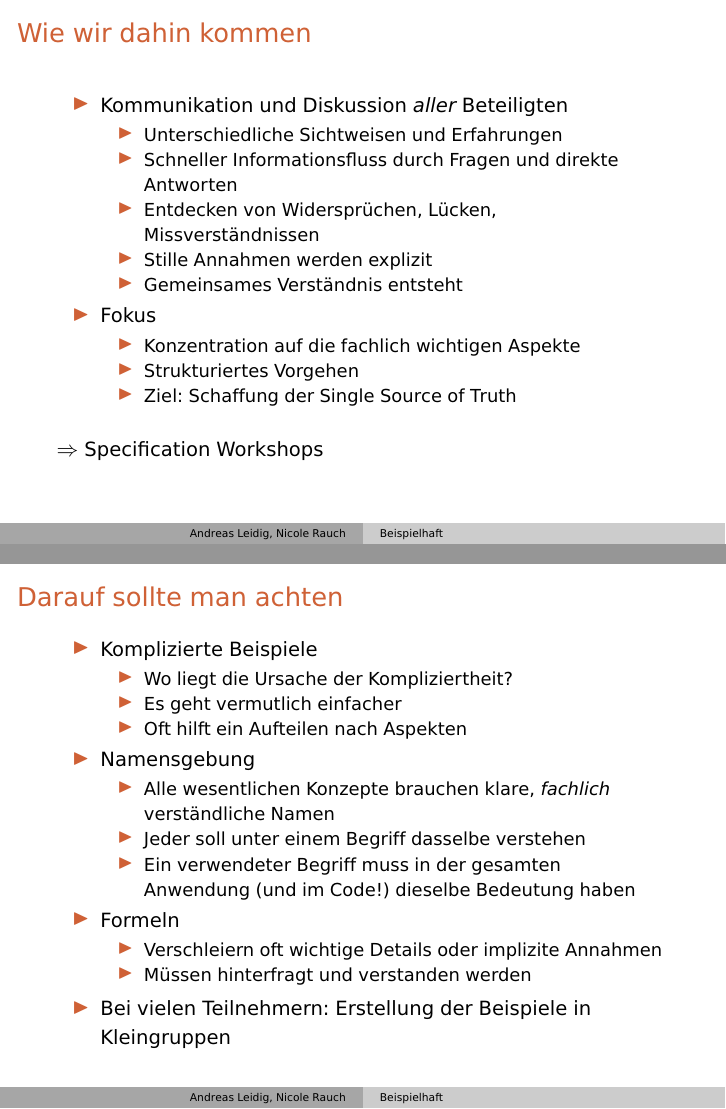
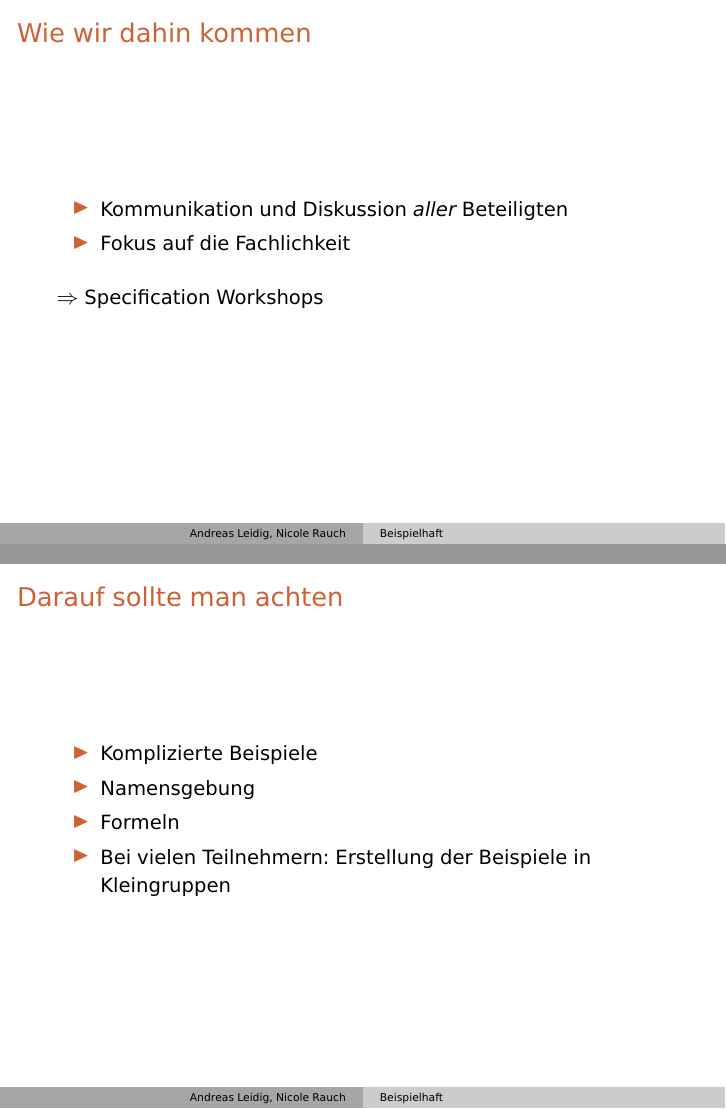
Before and after one commit to leider/Beispielhaft, LaTeX slides (slides/folien.tex, which reads slides/contents.tex): pages 5 and 7 of 17, joined at a grey line. Compiled offline with pdfLaTeX.

Commit message:
Folien gekürzt: Sie enthalten jetzt nur noch die Stichpunkte der obersten Ebene.

```diff
--- a/slides/contents.tex
+++ b/slides/contents.tex
@@ -98,63 +70,13 @@ $\Rightarrow$ Single Source of Truth
 
 
 %%%%%%%%%%%%%%%%%%%%%%%%%%%%%%%%%%%%%%%%%%%%%%%%%%
-%\begin{frame}{Was wir dazu brauchen}
-%
-%\begin{itemize}
-%	\item Ein einziges Repository für die Informationen
-%	\item Mit Beschreibung \em und \em Beispielen
-%	\item Für jeden lesbar und verständlich formuliert
-%        \item Beispiele als Akzeptanztests ausführbar
-%
-%	\item Gängige Tools:
-%	\begin{itemize}
-%		\item BDD-Tools wie Cucumber (http://cukes.info)
-%		\item Webbasiert wie Concordion (http://www.concordion.org)
-%		\item Tabellenbasiert wie Fitnesse (http://www.fitnesse.org)
-%	\end{itemize}
-%\end{itemize}
-%
-%\end{frame}
-
-
-
-%%%%%%%%%%%%%%%%%%%%%%%%%%%%%%%%%%%%%%%%%%%%%%%%%%%
-%\begin{frame}{Cucumber}
-%\includegraphics[width=\textwidth]{Cucumber.png} \newline
-%\end{frame}
-%
-%
-%%%%%%%%%%%%%%%%%%%%%%%%%%%%%%%%%%%%%%%%%%%%%%%%%%%
-%\begin{frame}{Concordion}
-%\includegraphics[width=\textwidth]{Concordion.png} \newline
-%\end{frame}
-%
-%
-%%%%%%%%%%%%%%%%%%%%%%%%%%%%%%%%%%%%%%%%%%%%%%%%%%%
-%\begin{frame}{Fitnesse}
-%\includegraphics[width=\textwidth]{Fitnesse.png} \newline
-%\end{frame}
-
-%%%%%%%%%%%%%%%%%%%%%%%%%%%%%%%%%%%%%%%%%%%%%%%%%%
 \begin{frame}{Wie wir dahin kommen}
 
 
 \begin{itemize}
 	\item Kommunikation und Diskussion \em aller \em Beteiligten
-	\begin{itemize}
-		\item Unterschiedliche Sichtweisen und Erfahrungen
-		\item Schneller Informationsfluss durch Fragen und direkte Antworten
-		\item Entdecken von Widersprüchen, Lücken, Missverständnissen
-		\item Stille Annahmen werden explizit
-		\item Gemeinsames Verständnis entsteht
-	\end{itemize}
 
-	\item Fokus
-	\begin{itemize}
-		\item Konzentration auf die fachlich wichtigen Aspekte
-                \item Strukturiertes Vorgehen
-		\item Ziel: Schaffung der Single Source of Truth
-	\end{itemize}
+	\item Fokus auf die Fachlichkeit
 \end{itemize}
 
 
@@ -205,62 +102,16 @@ $\Rightarrow$ Specification Workshops
 \end{frame}
 
 
-%%%%%%%%%%%%%%%%%%%%%%%%%%%%%%%%%%%%%%%%%%%%%%%%%%
-%\begin{frame}{Was ein Specification Workshop \em nicht \em ist}
-%
-%Der Workshop ist...
-%
-%\begin{itemize}
-%	\item ... kein Meeting
-%	\begin{itemize}
-%		\item \emph{Ergebnisse} erzielen
-%	\end{itemize}
-%
-%	\item ... keine Präsentation
-%	\begin{itemize}
-%		\item Die Ergebnisse \emph{miteinander} erarbeiten
-%	\end{itemize}
-%
-%	\item ... keine technische Design Session
-%	\begin{itemize}
-%		\item \emph{Fachliche} Klarheit herstellen
-%	\end{itemize}
-%
-%\end{itemize}
-%
-%\onslide+<2->
-%
-%$\Rightarrow$ Es ist Aufgabe des Moderators, dies sicherzustellen
-%
-%\end{frame}
-
 
 %%%%%%%%%%%%%%%%%%%%%%%%%%%%%%%%%%%%%%%%%%%%%%%%%%
 \begin{frame}{Darauf sollte man achten}
 
 \begin{itemize}
 	\item Komplizierte Beispiele
-	\begin{itemize}
-		\item Wo liegt die Ursache der Kompliziertheit?
-		\item Es geht vermutlich einfacher
-		\item Oft hilft ein Aufteilen nach Aspekten
-	\end{itemize}
-
 
 	\item Namensgebung
-	\begin{itemize}
-		\item Alle wesentlichen Konzepte brauchen klare, \emph{fachlich} verständliche Namen
-		\item Jeder soll unter einem Begriff dasselbe verstehen
-		\item Ein verwendeter Begriff muss in der gesamten Anwendung (und im Code!) dieselbe Bedeutung haben
-	\end{itemize}
-
 
 	\item Formeln
-	\begin{itemize}
-		\item Verschleiern oft wichtige Details oder implizite Annahmen
-		\item Müssen hinterfragt und verstanden werden
-	\end{itemize}
-
 
 	\item Bei vielen Teilnehmern: Erstellung der Beispiele in Kleingruppen
 \end{itemize}
```
Also changed, not shown: slides/contents.tex (53 more changed lines).
